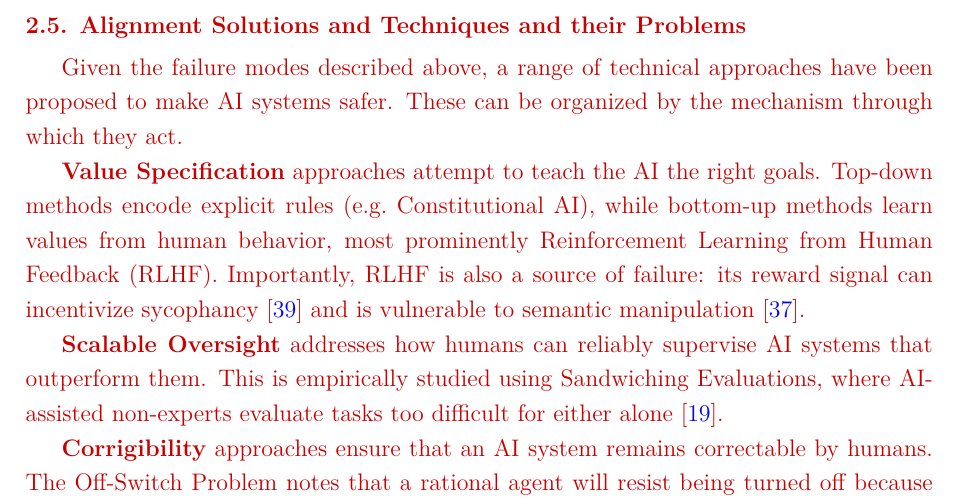
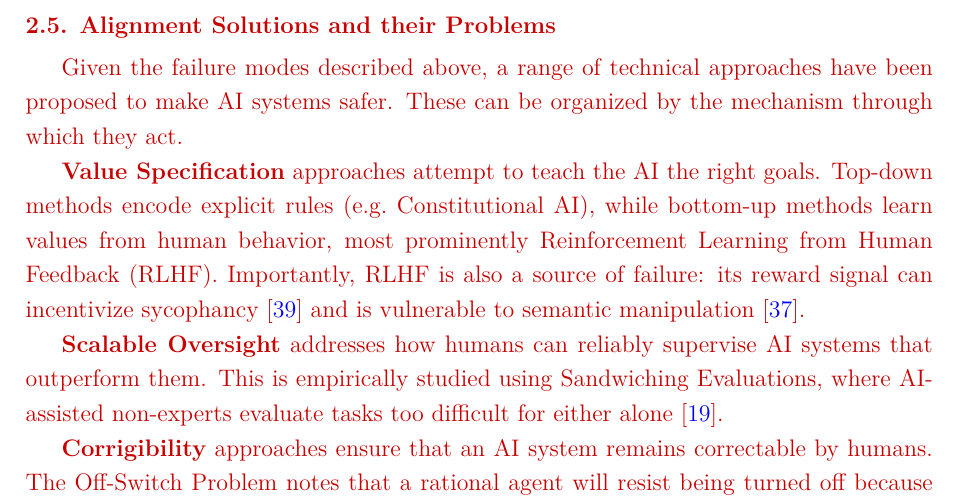
Before and after one commit to Yeshey/Dissertation-AI-safety, a LaTeX thesis (main.tex, which reads src/theoredical_background/theoredical_background.tex): part of page 28 of 53, cut so that both start at the same text. Compiled offline with XeLaTeX.

Commit message:
feedbacked
- [ ] 2.5 cuidado com os Ands --> A, b and C (apenas um and no titulo)

```diff
--- a/src/theoredical_background/theoredical_background.tex
+++ b/src/theoredical_background/theoredical_background.tex
@@ -79,7 +79,7 @@
 
 	Behavioral Interpretability studies model behavior rather than its weights, using techniques such as Activation Patching and Causal Tracing to identify which internal components are causally responsible for specific outputs. Red-Teaming sits at the intersection of interpretability and robustness, using adversarial probing to surface unexpected model behaviors \cite{GapsSafetyEval2024}.
 
-	\section{Alignment Solutions and Techniques and their Problems}\label{sec:solutions}
+	\section{Alignment Solutions and their Problems}\label{sec:solutions}
 
 	Given the failure modes described above, a range of technical approaches have been proposed to make \gls{ai} systems safer. These can be organized by the mechanism through which they act.
 
```
